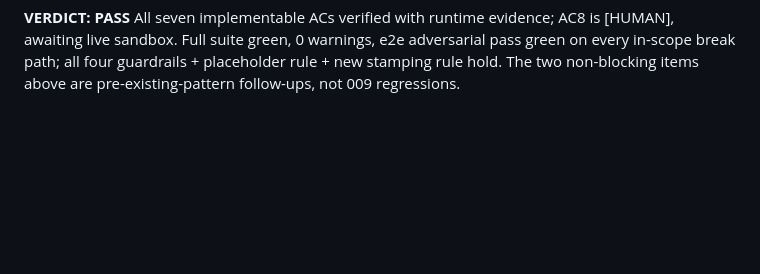
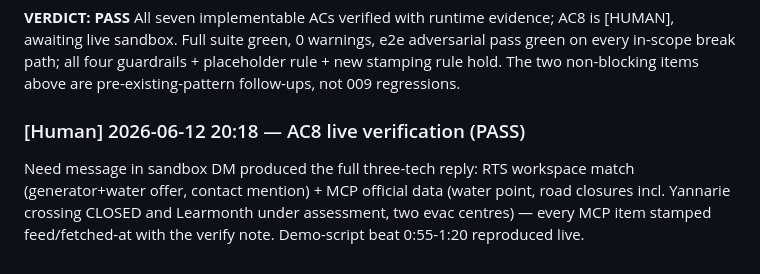
Before and after one commit to jwlai-cloud/crisis_resource_slack_nav, a Markdown page: tracker/done/009-mock-mcp-servers.md, the part around the change. Rendered like a GitHub page; blank space fills up the shorter version.

Commit message:
Record task 009 live verification evidence
Co-Authored-By: Claude Fable 5 <noreply@anthropic.com>

```diff
--- a/tracker/done/009-mock-mcp-servers.md
+++ b/tracker/done/009-mock-mcp-servers.md
@@ -159,3 +159,10 @@ $ corrupt/schema-drift/non-list/naive-ts JSON via real loader -> FeedError(feed_
 
 **VERDICT: PASS**
 All seven implementable ACs verified with runtime evidence; AC8 is [HUMAN], awaiting live sandbox. Full suite green, 0 warnings, e2e adversarial pass green on every in-scope break path; all four guardrails + placeholder rule + new stamping rule hold. The two non-blocking items above are pre-existing-pattern follow-ups, not 009 regressions.
+
+### [Human] 2026-06-12 20:18 — AC8 live verification (PASS)
+Need message in sandbox DM produced the full three-tech reply: RTS workspace match
+(generator+water offer, contact mention) + MCP official data (water point, road
+closures incl. Yannarie crossing CLOSED and Learmonth under assessment, two evac
+centres) — every MCP item stamped feed/fetched-at with the verify note. Demo-script
+beat 0:55-1:20 reproduced live.
```
Also changed, not shown: tracker/010-action-buttons.in-progress.md (renamed from tracker/010-action-buttons.groomed.md).
